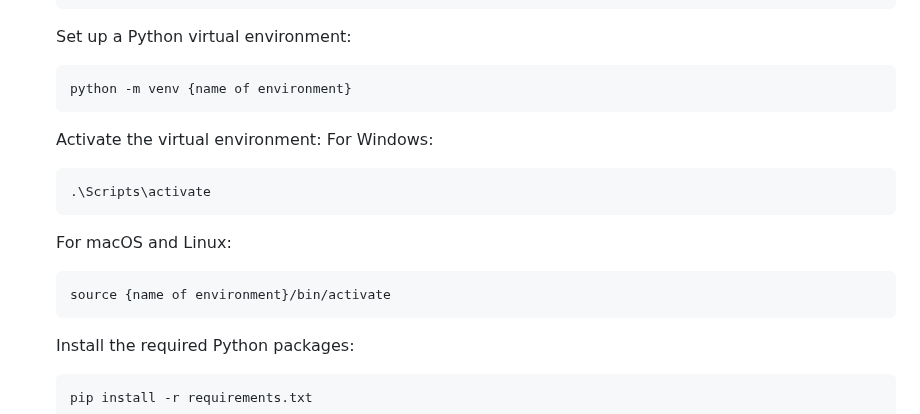
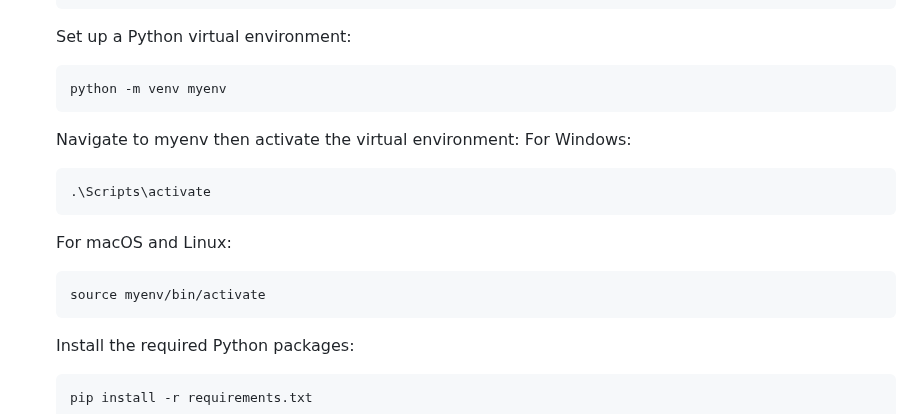
Before and after one commit to kind2511/Digital-Membership-Solution, a Markdown page: README.md, the part around the change. Rendered like a GitHub page.

Commit message:
Updare README file

````diff
--- a/README.md
+++ b/README.md
@@ -68,16 +68,16 @@ To get started, you'll need to install:
     ```
     Set up a Python virtual environment:
     ```
-    python -m venv {name of environment}
-    ```
-    Activate the virtual environment:
+    python -m venv myenv
+    ```
+    Navigate to myenv then activate the virtual environment:
     For Windows:
     ```
     .\Scripts\activate
     ```
     For macOS and Linux:
     ```
-    source {name of environment}/bin/activate
+    source myenv/bin/activate
     ```
     Install the required Python packages:
     ```
````
